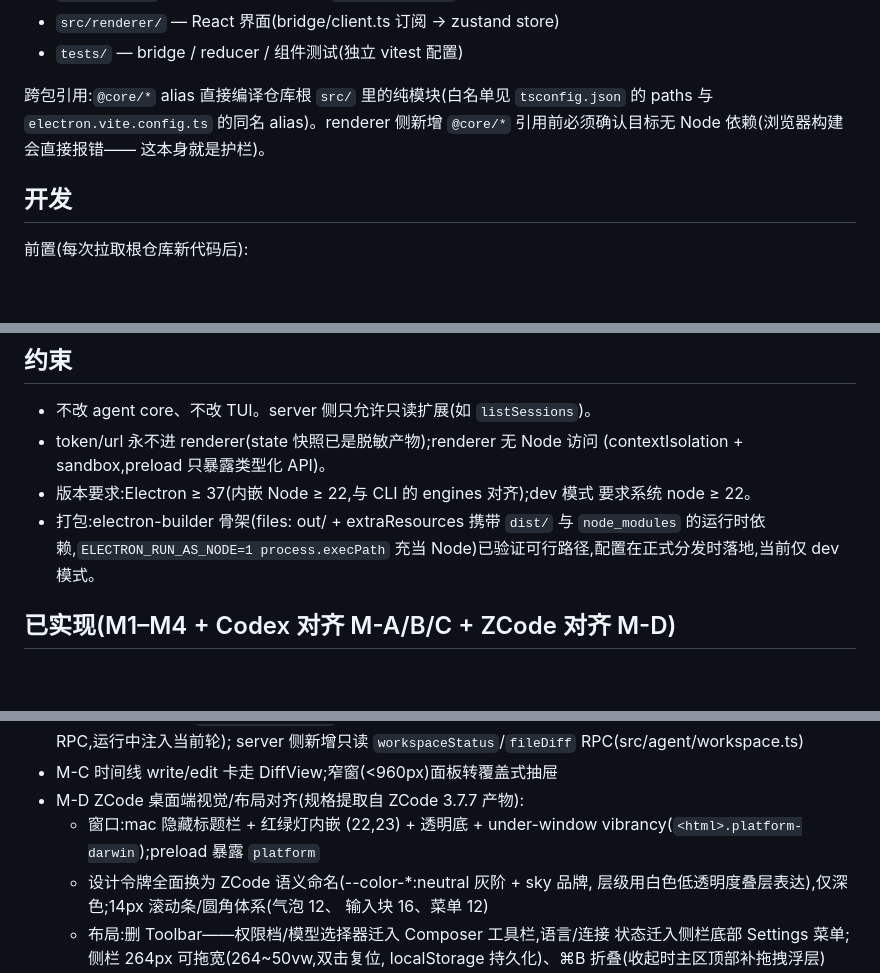
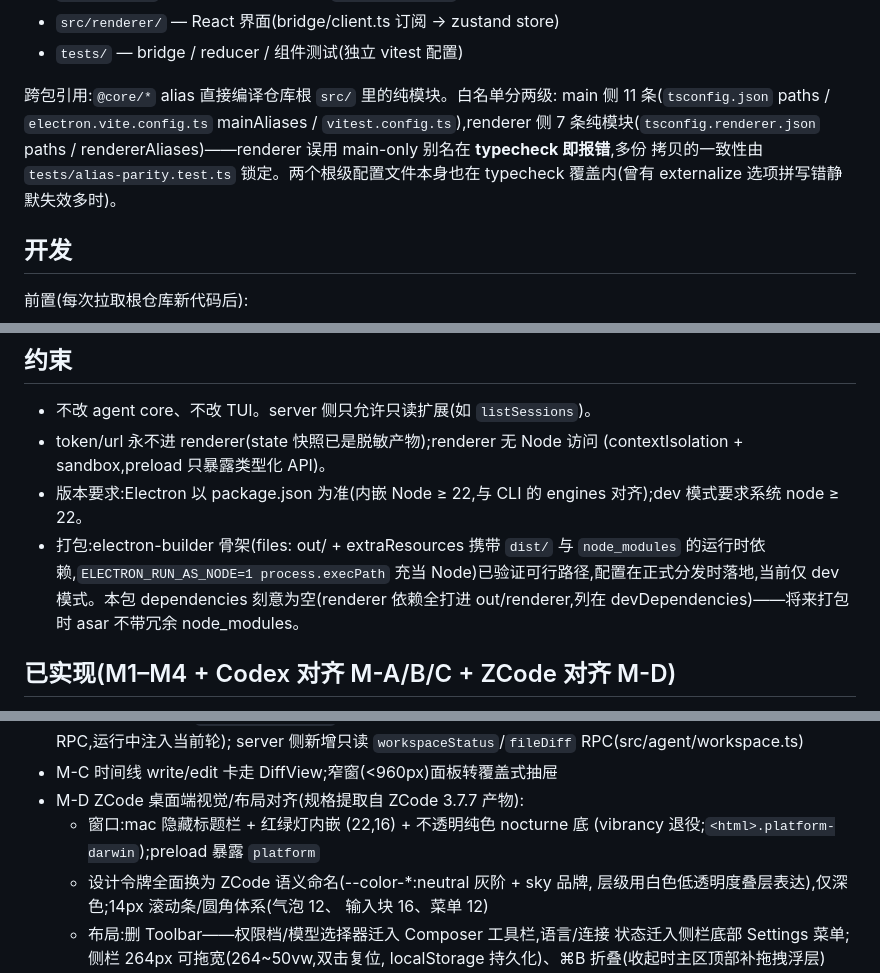
Before and after one commit to HongBin0721/mojocode, a Markdown page: apps/desktop/README.md, 3 parts joined by grey strips. Rendered like a GitHub page; blank space fills up the shorter version.

Commit message:
docs(desktop): README/CLAUDE.md 对齐本轮架构重构
README:白名单两级描述 + alias-parity/配置纳入 typecheck;Electron 版本改
以 package.json 为准;vibrancy 描述对齐纯色现状;dependencies 置空说明。
CLAUDE.md:白名单五份拷贝 + 编译期执行 + externalize 教训;CI build 门禁;
renderer 分层不变量段(invoke 层/RpcResultMap/浮层栈/子目录形态/tasks 口径/
panelWidth);switchWorkspaceCompat 失实表述与已删 wire kind 修正。

```diff
--- a/apps/desktop/README.md
+++ b/apps/desktop/README.md
@@ -23,10 +23,12 @@ Renderer(React + zustand:timelineReducer → 组件)
 - `src/renderer/` — React 界面(bridge/client.ts 订阅 → zustand store)
 - `tests/` — bridge / reducer / 组件测试(独立 vitest 配置)
 
-跨包引用:`@core/*` alias 直接编译仓库根 `src/` 里的纯模块(白名单见
-`tsconfig.json` 的 paths 与 `electron.vite.config.ts` 的同名 alias)。renderer
-侧新增 `@core/*` 引用前必须确认目标无 Node 依赖(浏览器构建会直接报错——
-这本身就是护栏)。
+跨包引用:`@core/*` alias 直接编译仓库根 `src/` 里的纯模块。白名单分两级:
+main 侧 11 条(`tsconfig.json` paths / `electron.vite.config.ts` mainAliases /
+`vitest.config.ts`),renderer 侧 7 条纯模块(`tsconfig.renderer.json` paths /
+rendererAliases)——renderer 误用 main-only 别名在 **typecheck 即报错**,多份
+拷贝的一致性由 `tests/alias-parity.test.ts` 锁定。两个根级配置文件本身也在
+typecheck 覆盖内(曾有 externalize 选项拼写错静默失效多时)。
 
 ## 开发
 
@@ -65,11 +67,13 @@ preload 的源码改动当前不会触发自动重建**(electron-vite 的 watch
 - 不改 agent core、不改 TUI。server 侧只允许只读扩展(如 `listSessions`)。
 - token/url 永不进 renderer(state 快照已是脱敏产物);renderer 无 Node 访问
   (contextIsolation + sandbox,preload 只暴露类型化 API)。
-- 版本要求:Electron ≥ 37(内嵌 Node ≥ 22,与 CLI 的 engines 对齐);dev 模式
-  要求系统 node ≥ 22。
+- 版本要求:Electron 以 package.json 为准(内嵌 Node ≥ 22,与 CLI 的 engines
+  对齐);dev 模式要求系统 node ≥ 22。
 - 打包:electron-builder 骨架(files: out/ + extraResources 携带 `dist/` 与
   `node_modules` 的运行时依赖,`ELECTRON_RUN_AS_NODE=1 process.execPath` 充当
-  Node)已验证可行路径,配置在正式分发时落地,当前仅 dev 模式。
+  Node)已验证可行路径,配置在正式分发时落地,当前仅 dev 模式。本包
+  dependencies 刻意为空(renderer 依赖全打进 out/renderer,列在
+  devDependencies)——将来打包时 asar 不带冗余 node_modules。
 
 ## 已实现(M1–M4 + Codex 对齐 M-A/B/C + ZCode 对齐 M-D)
 
@@ -86,8 +90,8 @@ preload 的源码改动当前不会触发自动重建**(electron-vite 的 watch
   server 侧新增只读 `workspaceStatus`/`fileDiff` RPC(src/agent/workspace.ts)
 - M-C 时间线 write/edit 卡走 DiffView;窄窗(<960px)面板转覆盖式抽屉
 - M-D ZCode 桌面端视觉/布局对齐(规格提取自 ZCode 3.7.7 产物):
-  - 窗口:mac 隐藏标题栏 + 红绿灯内嵌 (22,23) + 透明底 + under-window
-    vibrancy(`<html>.platform-darwin`);preload 暴露 `platform`
+  - 窗口:mac 隐藏标题栏 + 红绿灯内嵌 (22,16) + 不透明纯色 nocturne 底
+    (vibrancy 退役;`<html>.platform-darwin`);preload 暴露 `platform`
   - 设计令牌全面换为 ZCode 语义命名(--color-*:neutral 灰阶 + sky 品牌,
     层级用白色低透明度叠层表达),仅深色;14px 滚动条/圆角体系(气泡 12、
     输入块 16、菜单 12)
```
Also changed, not shown: CLAUDE.md (+4 -2 lines).
